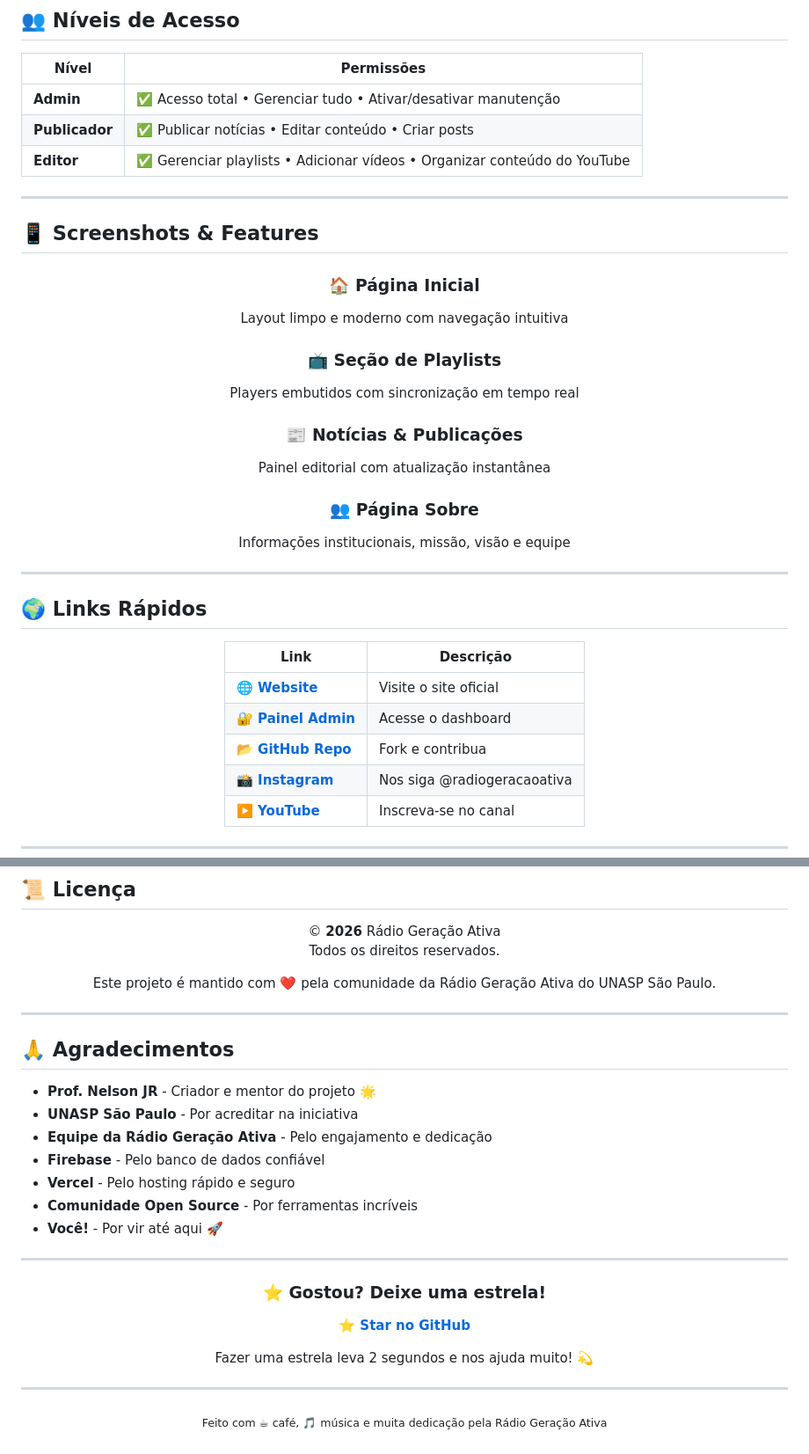
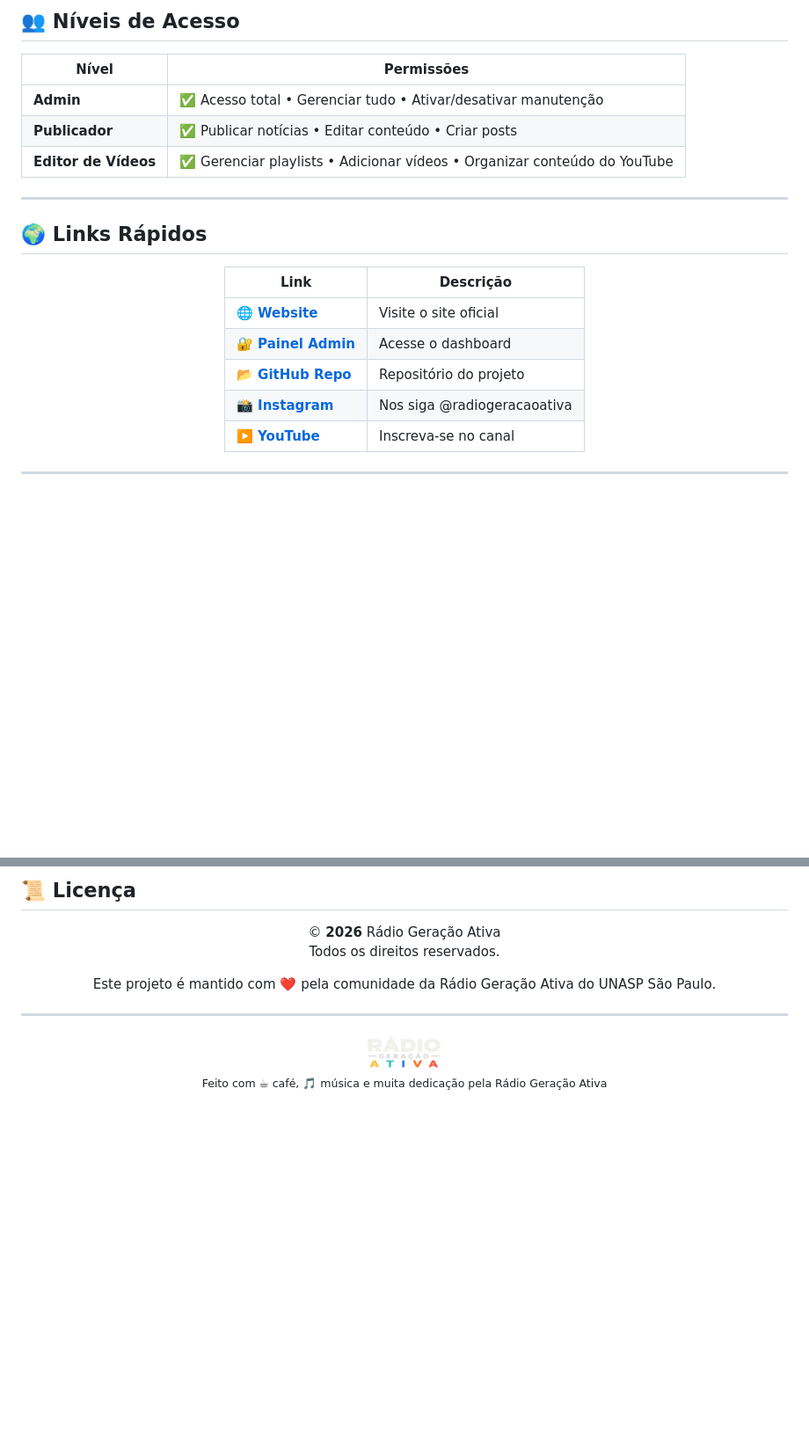
Before and after one commit to tiagoalmeida1605/Radio-Geracao-Ativa, a Markdown page: README.md, 2 parts joined by grey strips. Shown at 88% size. Drawn GitHub-style; blank space fills up the shorter version.

```diff
--- a/README.md
+++ b/README.md
@@ -178,27 +168,7 @@ O projeto usa **Firebase Realtime Database** para sincronizar:
 |-------|------------|
 | **Admin** | ✅ Acesso total • Gerenciar tudo • Ativar/desativar manutenção |
 | **Publicador** | ✅ Publicar notícias • Editar conteúdo • Criar posts |
-| **Editor** | ✅ Gerenciar playlists • Adicionar vídeos • Organizar conteúdo do YouTube |
-
----
-
-## 📱 Screenshots & Features
-
-<div align="center">
-
-### 🏠 Página Inicial
-Layout limpo e moderno com navegação intuitiva
-
-### 📺 Seção de Playlists
-Players embutidos com sincronização em tempo real
-
-### 📰 Notícias & Publicações
-Painel editorial com atualização instantânea
-
-### 👥 Página Sobre
-Informações institucionais, missão, visão e equipe
-
-</div>
+| **Editor de Vídeos** | ✅ Gerenciar playlists • Adicionar vídeos • Organizar conteúdo do YouTube |
 
 ---
 
@@ -210,7 +180,7 @@ Informações institucionais, missão, visão e equipe
 |------|-----------|
 | 🌐 [**Website**](https://radio-geracao-ativa.vercel.app/) | Visite o site oficial |
 | 🔐 [**Painel Admin**](https://radio-geracao-ativa.vercel.app/admin/admin.html) | Acesse o dashboard |
-| 📂 [**GitHub Repo**](https://github.com/tiagoalmeida1605/Radio-Geracao-Ativa) | Fork e contribua |
+| 📂 [**GitHub Repo**](https://github.com/tiagoalmeida1605/Radio-Geracao-Ativa) | Repositório do projeto |
 | 📸 [**Instagram**](https://www.instagram.com/radiogeracaoativa/) | Nos siga @radiogeracaoativa |
 | ▶️ [**YouTube**](https://www.youtube.com/@radiogeracaoativa) | Inscreva-se no canal |
 
@@ -254,27 +224,9 @@ Este projeto é mantido com ❤️ pela comunidade da Rádio Geração Ativa do
 
 ---
 
-## 🙏 Agradecimentos
-
-- **Prof. Nelson JR** - Criador e mentor do projeto 🌟
-- **UNASP São Paulo** - Por acreditar na iniciativa
-- **Equipe da Rádio Geração Ativa** - Pelo engajamento e dedicação
-- **Firebase** - Pelo banco de dados confiável
-- **Vercel** - Pelo hosting rápido e seguro
-- **Comunidade Open Source** - Por ferramentas incríveis
-- **Você!** - Por vir até aqui 🚀
-
----
-
 <div align="center">
 
-### ⭐ Gostou? Deixe uma estrela!
-
-**[⭐ Star no GitHub](https://github.com/tiagoalmeida1605/Radio-Geracao-Ativa)**
-
-Fazer uma estrela leva 2 segundos e nos ajuda muito! 💫
-
----
+<img src="./assets/RGA%20Claro.png" alt="Rádio Geração Ativa" width="90"/>
 
 <sub>Feito com ☕ café, 🎵 música e muita dedicação pela Rádio Geração Ativa</sub>
 
```
Also changed, not shown: other parts of README.md (+36 -46 lines).
